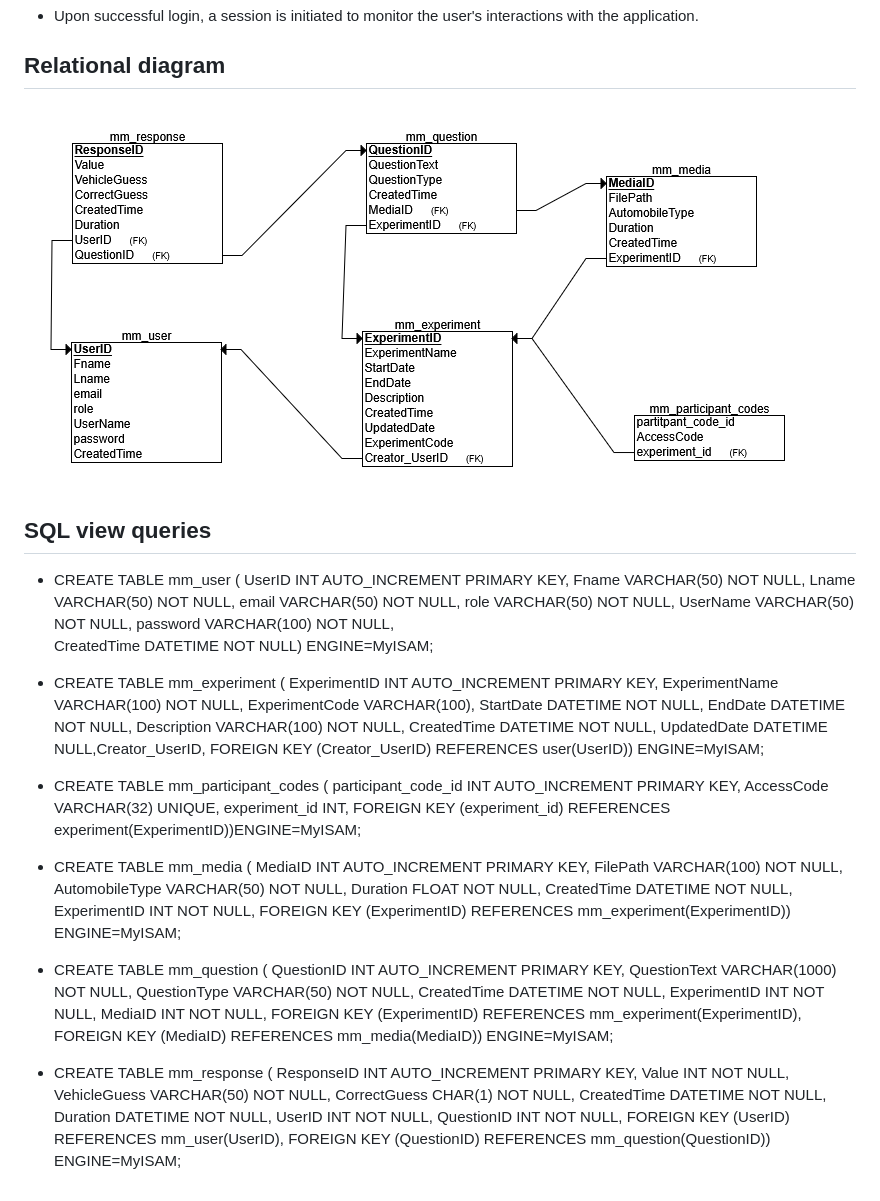
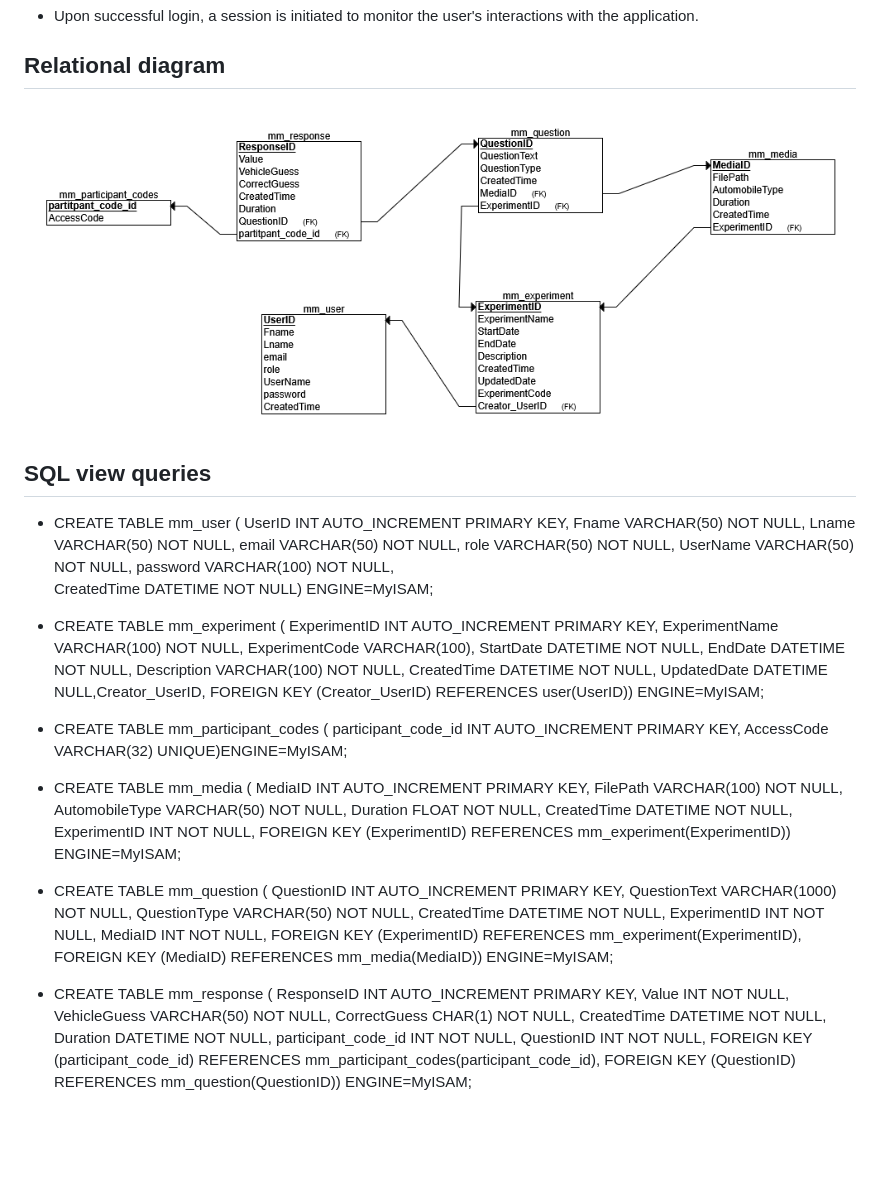
Before and after one commit to Clarkson-Applied-Data-Science/2025_IA637_Matewos_Margaret, a Markdown page: README.md, the part around the change. GitHub-like rendering; pictures changed too: images/relational_schema.png; blank space fills up the shorter version.

Commit message:
app, readme, experiment, participants commit
app, readme, experiment, participants commit

```diff
--- a/README.md
+++ b/README.md
@@ -52,8 +52,7 @@ This app allows users to listen to vehicle sounds (car, motorcycle, truck or oth
 
 - CREATE TABLE mm_participant_codes (
     participant_code_id INT AUTO_INCREMENT PRIMARY KEY,
-    AccessCode VARCHAR(32) UNIQUE, experiment_id INT,
-    FOREIGN KEY (experiment_id) REFERENCES experiment(ExperimentID))ENGINE=MyISAM;
+    AccessCode VARCHAR(32) UNIQUE)ENGINE=MyISAM;
 
 - CREATE TABLE mm_media ( MediaID INT AUTO_INCREMENT PRIMARY KEY, FilePath VARCHAR(100) NOT NULL, AutomobileType VARCHAR(50) NOT NULL,
     Duration FLOAT NOT NULL, CreatedTime DATETIME NOT NULL, ExperimentID INT NOT NULL,
@@ -66,5 +65,5 @@ This app allows users to listen to vehicle sounds (car, motorcycle, truck or oth
 
 - CREATE TABLE mm_response ( ResponseID INT AUTO_INCREMENT PRIMARY KEY, Value INT NOT NULL, VehicleGuess VARCHAR(50) NOT NULL,
     CorrectGuess CHAR(1) NOT NULL, CreatedTime DATETIME NOT NULL, Duration DATETIME NOT NULL,
-    UserID INT NOT NULL,  QuestionID INT NOT NULL, FOREIGN KEY (UserID) REFERENCES mm_user(UserID),
+    participant_code_id INT NOT NULL,  QuestionID INT NOT NULL, FOREIGN KEY (participant_code_id) REFERENCES mm_participant_codes(participant_code_id),
     FOREIGN KEY (QuestionID) REFERENCES mm_question(QuestionID)) ENGINE=MyISAM;
```
Also changed, not shown: 4 other files.
